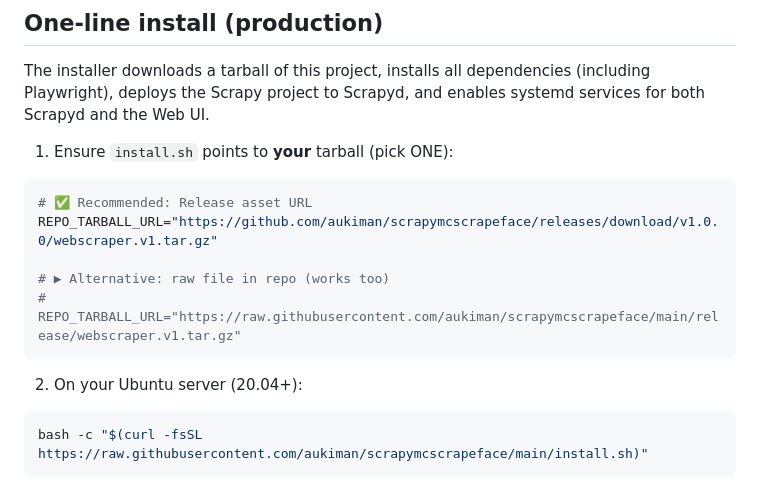
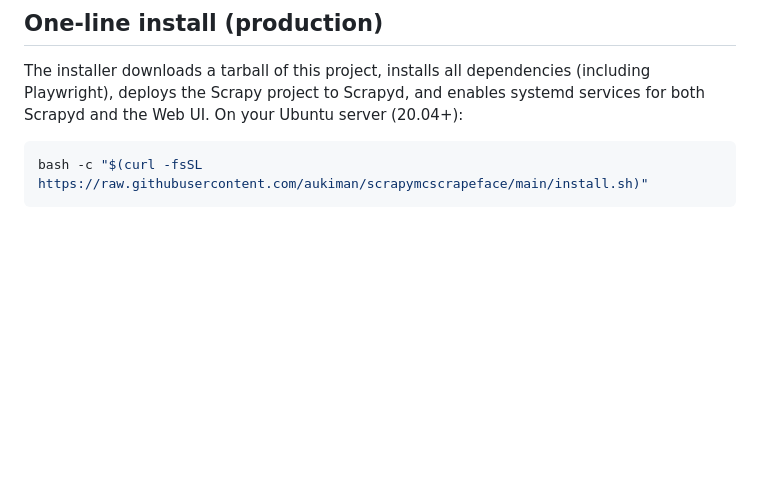
Before and after one commit to aukiman/scrapymcscrapeface, a Markdown page: README.md, the part around the change. Drawn GitHub-style; blank space fills up the shorter version.

````diff
--- a/README.md
+++ b/README.md
@@ -71,18 +71,7 @@ Open **http://<server-ip>:8080** on your LAN.
 ## One-line install (production)
 
 The installer downloads a tarball of this project, installs all dependencies (including Playwright), deploys the Scrapy project to Scrapyd, and enables systemd services for both Scrapyd and the Web UI.
-
-1) Ensure `install.sh` points to **your** tarball (pick ONE):
-
-```bash
-# ✅ Recommended: Release asset URL
-REPO_TARBALL_URL="https://github.com/aukiman/scrapymcscrapeface/releases/download/v1.0.0/webscraper.v1.tar.gz"
-
-# ▶ Alternative: raw file in repo (works too)
-# REPO_TARBALL_URL="https://raw.githubusercontent.com/aukiman/scrapymcscrapeface/main/release/webscraper.v1.tar.gz"
-```
-
-2) On your Ubuntu server (20.04+):
+On your Ubuntu server (20.04+):
 
 ```bash
 bash -c "$(curl -fsSL https://raw.githubusercontent.com/aukiman/scrapymcscrapeface/main/install.sh)"
````
